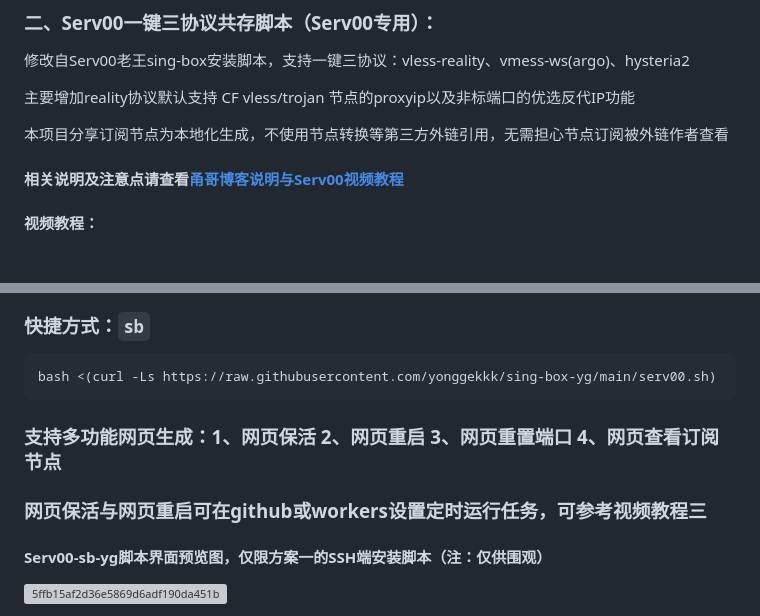
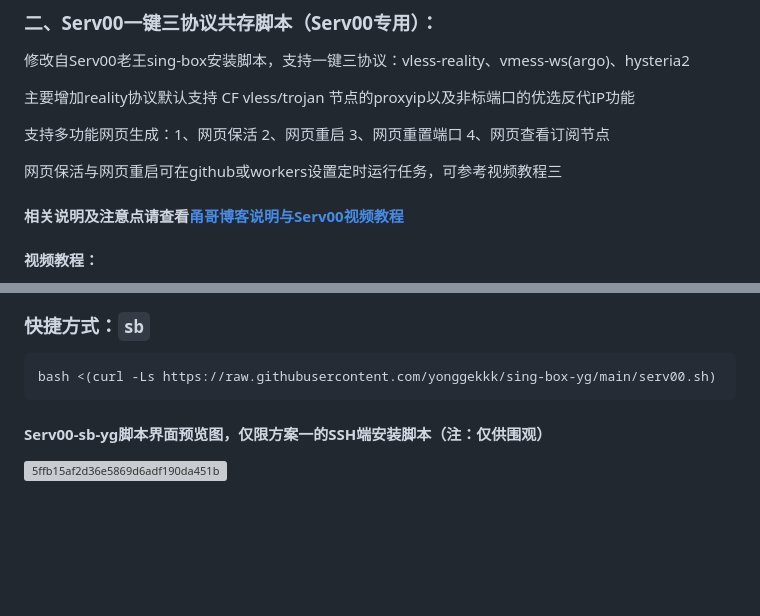
Before and after one commit to yonggekkk/sing-box-yg, a Markdown page: README.md, 2 parts joined by grey strips. Drawn GitHub-style; blank space fills up the shorter version; grey boxes are pictures that could not be loaded.

````diff
--- a/README.md
+++ b/README.md
@@ -50,7 +50,9 @@ bash <(wget -qO- https://raw.githubusercontent.com/yonggekkk/sing-box-yg/main/sb
 
 主要增加reality协议默认支持 CF vless/trojan 节点的proxyip以及非标端口的优选反代IP功能
 
-本项目分享订阅节点为本地化生成，不使用节点转换等第三方外链引用，无需担心节点订阅被外链作者查看
+支持多功能网页生成：1、网页保活 2、网页重启 3、网页重置端口 4、网页查看订阅节点
+
+网页保活与网页重启可在github或workers设置定时运行任务，可参考视频教程三
 
 #### 相关说明及注意点请查看[甬哥博客说明与Serv00视频教程](https://ygkkk.blogspot.com/2025/01/serv00.html)
 
@@ -69,10 +71,6 @@ bash <(wget -qO- https://raw.githubusercontent.com/yonggekkk/sing-box-yg/main/sb
 ```
 bash <(curl -Ls https://raw.githubusercontent.com/yonggekkk/sing-box-yg/main/serv00.sh)
 ```
-
-### 支持多功能网页生成：1、网页保活 2、网页重启 3、网页重置端口 4、网页查看订阅节点
-
-### 网页保活与网页重启可在github或workers设置定时运行任务，可参考视频教程三
 
 #### Serv00-sb-yg脚本界面预览图，仅限方案一的SSH端安装脚本（注：仅供围观）
 ![5ffb15af2d36e5869d6adf190da451b](https://github.com/user-attachments/assets/9faf6776-8d3f-4bcb-b579-f98c55454ca1)
````
